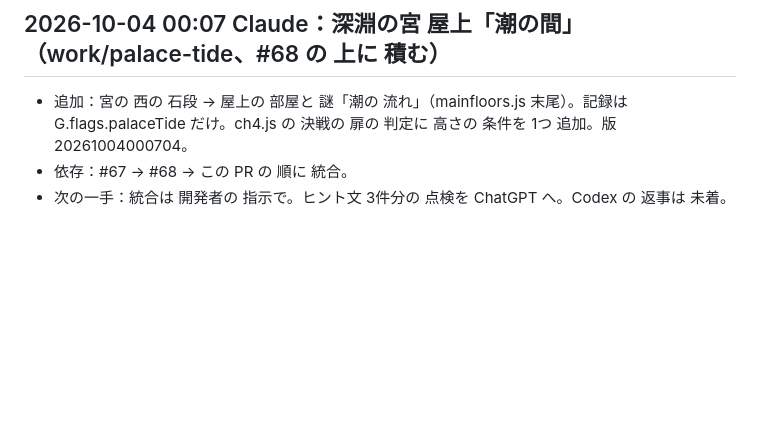
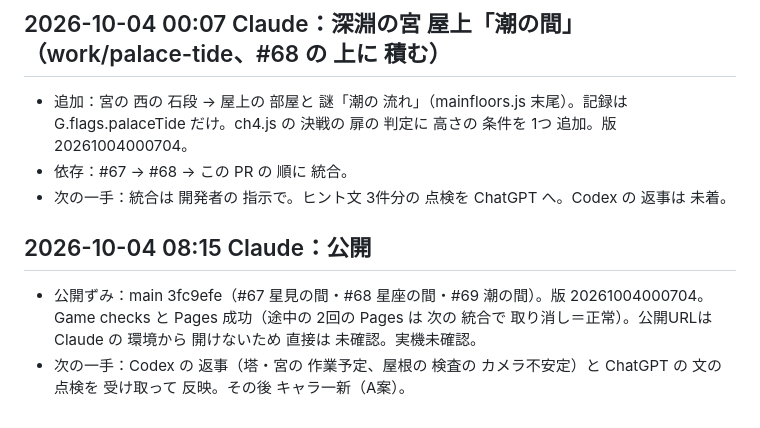
Before and after one commit to mga572que-eng/kazetomo, a Markdown page: WORK_STATE.md, the part around the change. Rendered like a GitHub page; blank space fills up the shorter version.

Commit message:
記録：新しい階 3件の 公開（文書のみ）
Co-Authored-By: Claude Opus 5.5 <noreply@anthropic.com>
Claude-Session: https://claude.ai/code/session_011QwGQqtNVrLCN5bDhnY5tR

```diff
--- a/WORK_STATE.md
+++ b/WORK_STATE.md
@@ -51,3 +51,7 @@ PR: https://github.com/mga572que-eng/kazetomo/pull/59
 - 追加：宮の 西の 石段 → 屋上の 部屋と 謎「潮の 流れ」（mainfloors.js 末尾）。記録は G.flags.palaceTide だけ。ch4.js の 決戦の 扉の 判定に 高さの 条件を 1つ 追加。版 20261004000704。
 - 依存：#67 → #68 → この PR の 順に 統合。
 - 次の一手：統合は 開発者の 指示で。ヒント文 3件分の 点検を ChatGPT へ。Codex の 返事は 未着。
+
+## 2026-10-04 08:15 Claude：公開
+- 公開ずみ：main 3fc9efe（#67 星見の間・#68 星座の間・#69 潮の間）。版 20261004000704。Game checks と Pages 成功（途中の 2回の Pages は 次の 統合で 取り消し＝正常）。公開URLは Claude の 環境から 開けないため 直接は 未確認。実機未確認。
+- 次の一手：Codex の 返事（塔・宮の 作業予定、屋根の 検査の カメラ不安定）と ChatGPT の 文の 点検を 受け取って 反映。その後 キャラ一新（A案）。
```
